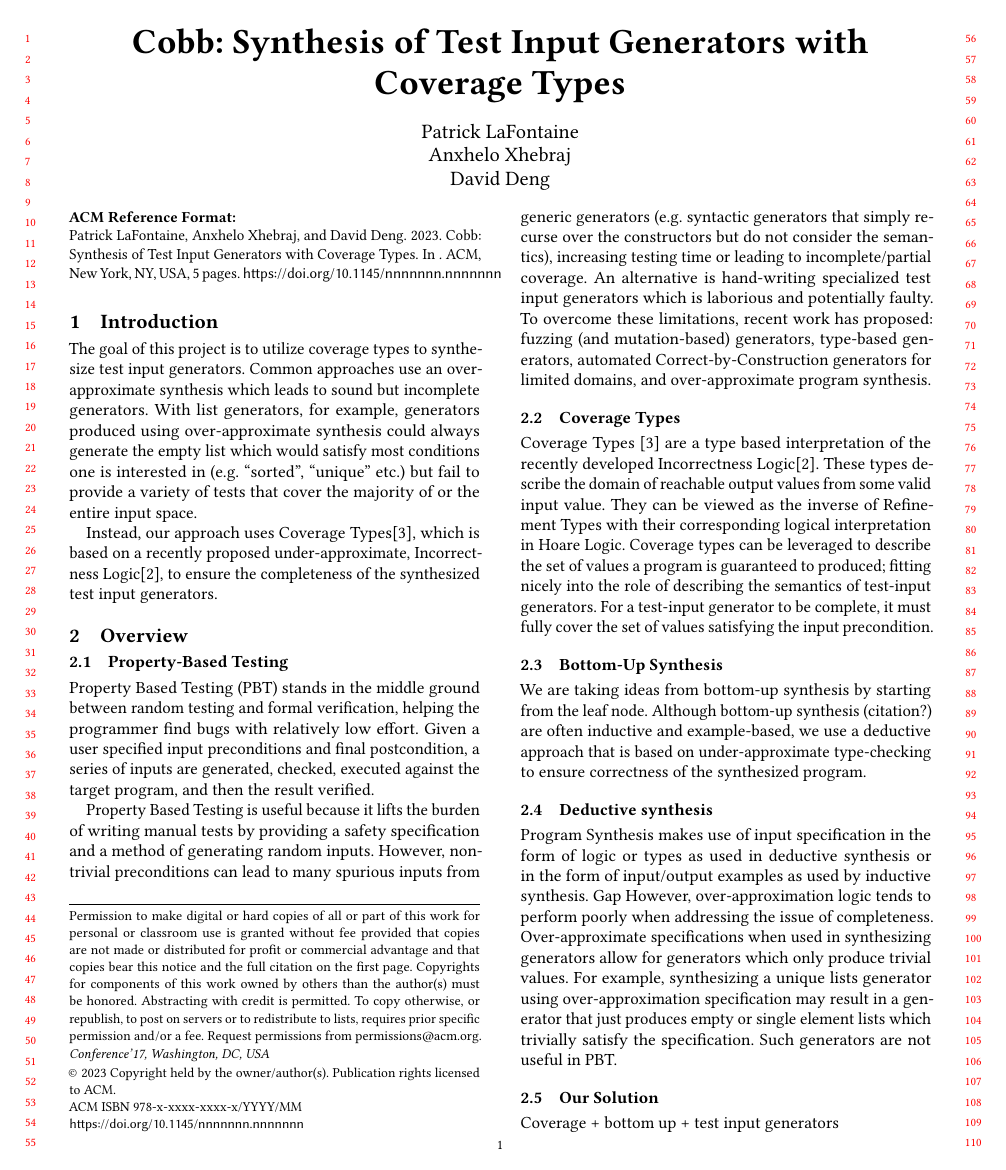
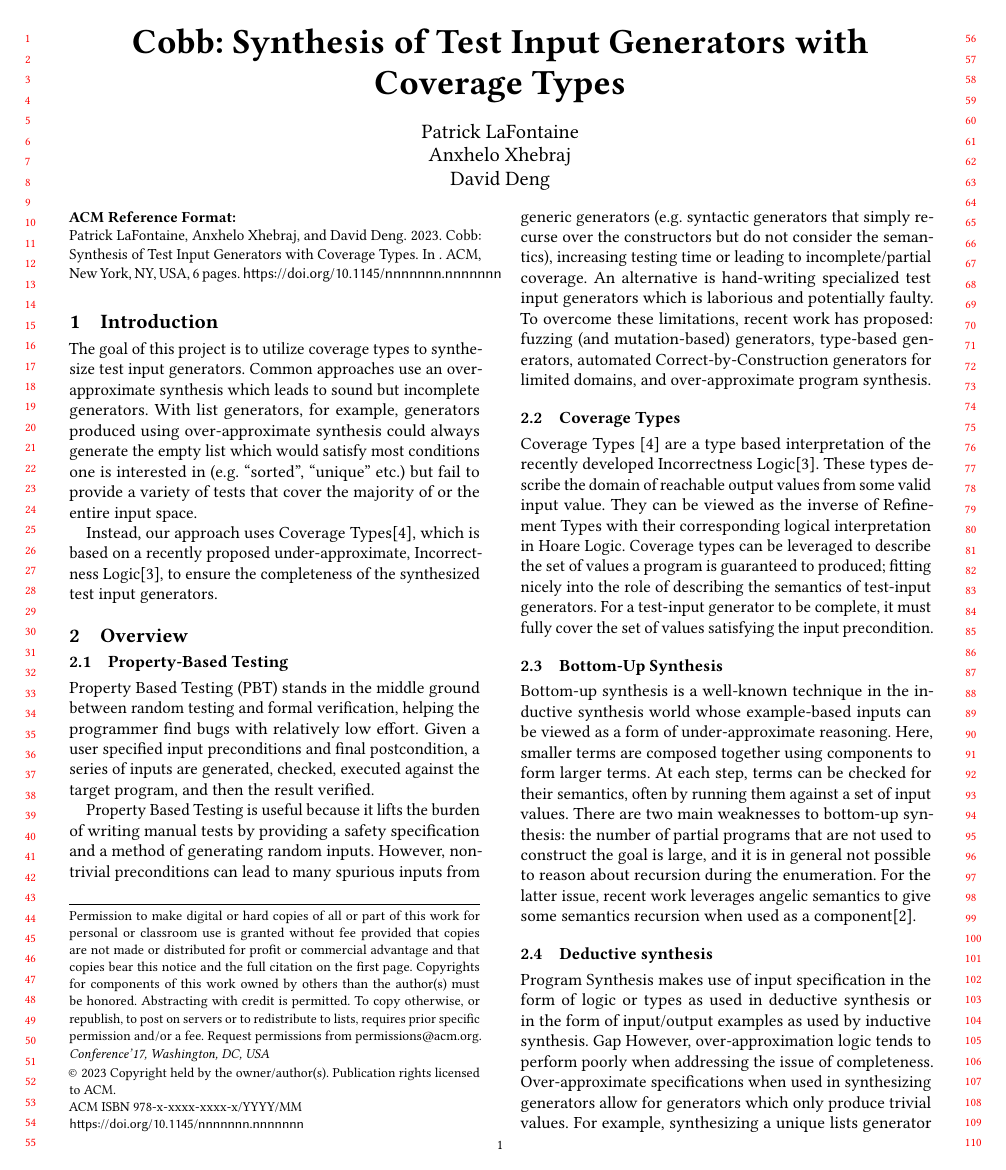
Before and after one commit to Pat-Lafon/Cobb, a LaTeX paper (doc/final.tex, which reads doc/cobb.bib): page 1 of 5 before the commit and page 1 of 6 after it. Compiled offline with pdfLaTeX.

Commit message:
Bottom-Up Synthesis

```diff
--- a/doc/cobb.bib
+++ b/doc/cobb.bib
@@ -0,0 +8,2 @@
+  volume     = {6},
+  number     = {POPL},
@@ -0,0 +27,2 @@
+  volume     = {4},
+  number     = {POPL},
--- a/doc/final.tex
+++ b/doc/final.tex
@@ -220,8 +220,15 @@ of test-input generators. For a test-input generator to be complete, it must
 fully cover the set of values satisfying the input precondition.
 
 \subsection{Bottom-Up Synthesis}
-We are taking ideas from bottom-up synthesis by starting from the leaf node.
-Although bottom-up synthesis (citation?) are often inductive and example-based, we use a deductive approach that is based on under-approximate type-checking to ensure correctness of the synthesized program.
+Bottom-up synthesis is a well-known technique in the inductive synthesis world
+whose example-based inputs can be viewed as a form of under-approximate
+reasoning. Here, smaller terms are composed together using components to form
+larger terms. At each step, terms can be checked for their semantics, often by
+running them against a set of input values. There are two main weaknesses to
+bottom-up synthesis: the number of partial programs that are not used to
+construct the goal is large, and it is in general not possible to reason about
+recursion during the enumeration. For the latter issue, recent work leverages
+angelic semantics to give some semantics recursion when used as a component\cite{Burst}.
 
 \subsection{Deductive synthesis}
 
```
Also changed, not shown: doc/cobb.bib (71 more changed lines).
